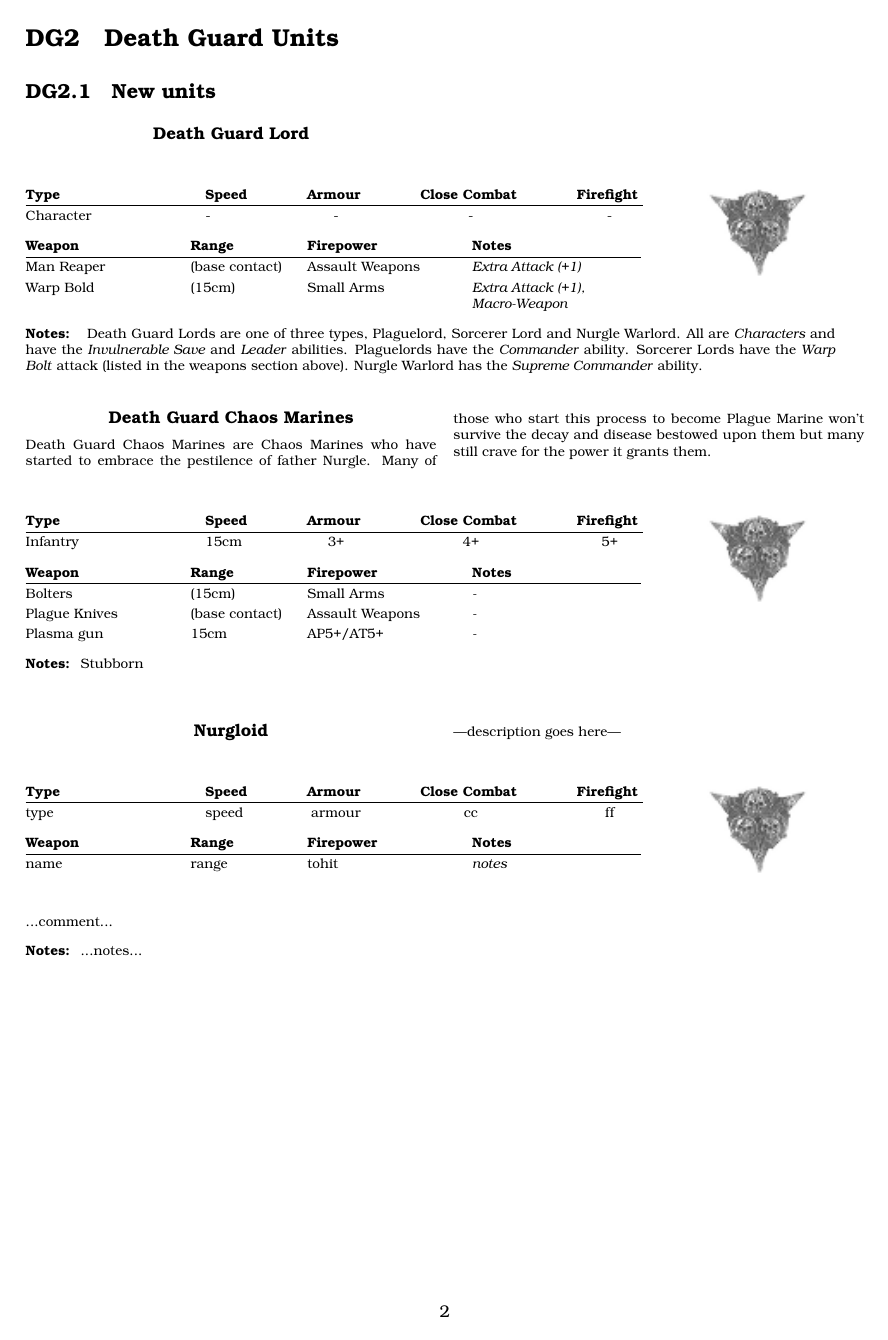
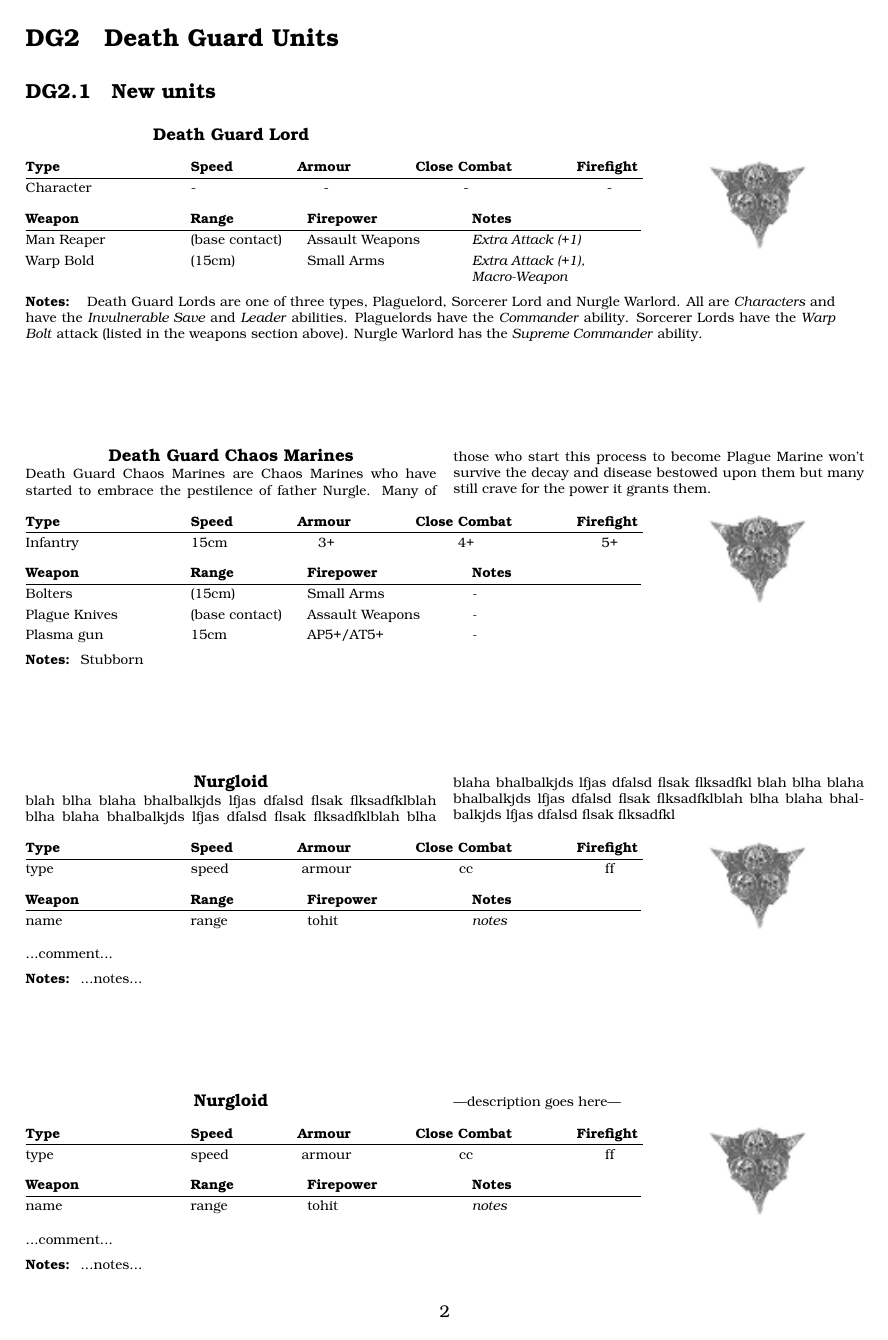
Before and after one commit to adam77/snapfire, a LaTeX problem sheet (latex/codex/example.tex, which reads latex/codex/codex.sty): page 2 of 6 before the commit and page 2 of 7 after it. Compiled offline with pdfLaTeX.

Commit message:
moved datafaxes to minipages

```diff
--- a/latex/codex/codex.sty
+++ b/latex/codex/codex.sty
@@ -45,33 +45,34 @@
 \newcommand\tnotes[1]{	\tdata{\emph{#1}}	}
 \newcommand\thead[1]{	\footnotesize{\textbf{#1}}	}
 % unit data table...
-\newcommand\unitTable[5]{	\begin{tabular*}{12.8cm}{@{} p{3cm} @{\extracolsep{\fill}} l c c c @{}}
+\newcommand\unitTable[5]{	\begin{tabular*}{12.8cm}{@{} p{2.6cm} @{\extracolsep{\fill}} l c c c @{}}
 								\thead{Type} 	& \thead{Speed} & \thead{Armour} 	& \thead{Close Combat} 	& \thead{Firefight}	\\ \hline
 								\tdata{#1}		& \tdata{#2}	& \tdata{#3}		& \tdata{#4}			& \tdata{#5}		\\
 							\end{tabular*}}
 % image
-\newcommand\imageCell[1]{ 	\vspace{0mm}\includegraphics[width=4cm, keepaspectratio]{#1}}
+\newcommand\imageCell[1]{ 	\vspace{0mm}\includegraphics[width=4cm]{#1} }
 % weapon table...
 \newcommand\weaponTable{	\begin{tabular}{@{} p{3.0cm} p{2.0cm} p{3.0cm} p{3.3cm}}
 								\thead{Weapon} 	& \thead{Range} & \thead{Firepower}	& \thead{Notes}	\\ \hline	}
 \newcommand\weapon[4]{			\tpara{#1}		& \tpara{#2}	& \tpara{#3}		& \tpara{\emph{#4}}	\tabularnewline	} % use 'tabularnewline' in place of '\\' because 'raggedright' changes meaning of '\\'
-\newcommand\image[1]{		\end{tabular} & \imageCell{#1}\\ }
+\newcommand\image[1]{		\end{tabular} & \imageCell{#1}	\\ }
 % notes and comments
-\newcommand\comment[1]{		\multicolumn{2}{@{}p{16.8cm}}{ \vspace{-1mm} \tdata{#1} } \\ }
+\newcommand\comment[1]{		\multicolumn{2}{@{}p{16.8cm}}{ \vspace{-2mm} \tdata{#1} } \\ }
 \newcommand\notes[1]{ 		\comment{ \thead{Notes:} #1 } }
 % outer table...
-\newcommand\stats[5]{		\begin{tabular}{@{} p{12.8cm} p{4cm} @{}}
+\newcommand\stats[5]{		\vspace{-4mm}
+							\begin{tabular}{@{} p{12.8cm} p{4cm} @{}}
 								\vspace{0mm}
-								\unitTable{#1}{#2}{#3}{#4}{#5} 	\vspace{1mm}
-								\par \weaponTable }
-\newcommand\statsEND{		\end{tabular} \vspace{5mm} }
+								\unitTable{#1}{#2}{#3}{#4}{#5}	\vspace{1mm}	\par
+								\weaponTable }
+\newcommand\statsEND{		\end{tabular} \end{minipage} \vfill \vspace{5mm} }
 % unit name and description...
 \newcommand\unitname[1]{	\begin{center}\textbf{#1}\end{center}}
-\newcommand\unit[2]{
-							\begin{multicols}{2}
-								\unitname{#1}
-								\vspace{-2mm} \footnotesize{#2}
-							\end{multicols} \nopagebreak}
+\newcommand\unit[2]{		\begin{minipage}[t]{\textwidth}
+								\begin{multicols}{2}
+									\unitname{#1}
+									\vspace{-2mm} \footnotesize{#2}
+								\end{multicols} }
 
 
 %%%%%%%%%%%%%%%%%%%%%%%%%%%%%%%%%%%%%%%%%%%%%%%%%%%%%%%%%%%%%%%%%%%%%%%%%%%%%%%%%%%%%%%%%%%%%%%%%%%
--- a/latex/codex/example.tex
+++ b/latex/codex/example.tex
@@ -62,6 +62,18 @@
 
 % unit template (copy and paste)...
 \unit{Nurgloid} {							% required
+blah blha blaha bhalbalkjds lfjas dfalsd flsak flksadfklblah blha blaha bhalbalkjds lfjas dfalsd flsak flksadfklblah blha blaha bhalbalkjds lfjas dfalsd flsak flksadfkl
+blah blha blaha bhalbalkjds lfjas dfalsd flsak flksadfklblah blha blaha bhalbalkjds lfjas dfalsd flsak flksadfkl
+}
+\stats{type}{speed}{armour}{cc}{ff}			% required
+\weapon{name}{range}{tohit}{notes}			% 1 or more...
+\image{default.png}							% required
+\comment{...comment...}						% can be left out
+\notes{...notes...}							% can be left out
+\statsEND
+
+% unit template (copy and paste)...
+\unit{Nurgloid} {							% required
 	---description goes here---
 }
 \stats{type}{speed}{armour}{cc}{ff}			% required
@@ -69,4 +81,11 @@
 \image{default.png}							% required
 \comment{...comment...}						% can be left out
 \notes{...notes...}							% can be left out
-\statsEND									% required
+\statsEND
+
+% unit template (copy and paste)...
+\unit{Nurgloid} {							% required
+	---description goes here---
+}
+\stats{type}{speed}{armour}{cc}{ff}			% required
+\weapon{name}{range}{tohit}{notes}			% 1 or more...
```
Also changed, not shown: latex/codex/default.png, latex/codex/example.tex (4 more changed lines).
